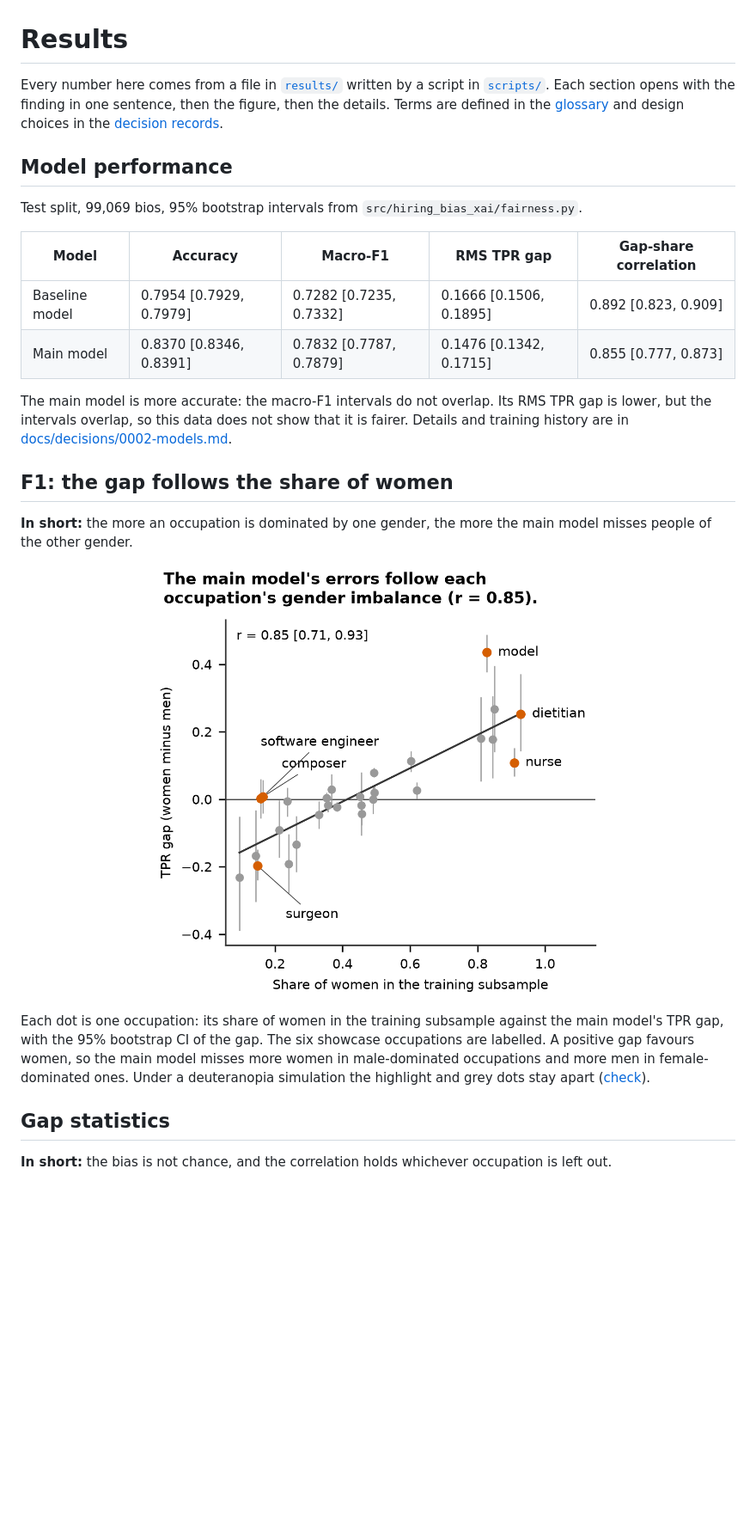
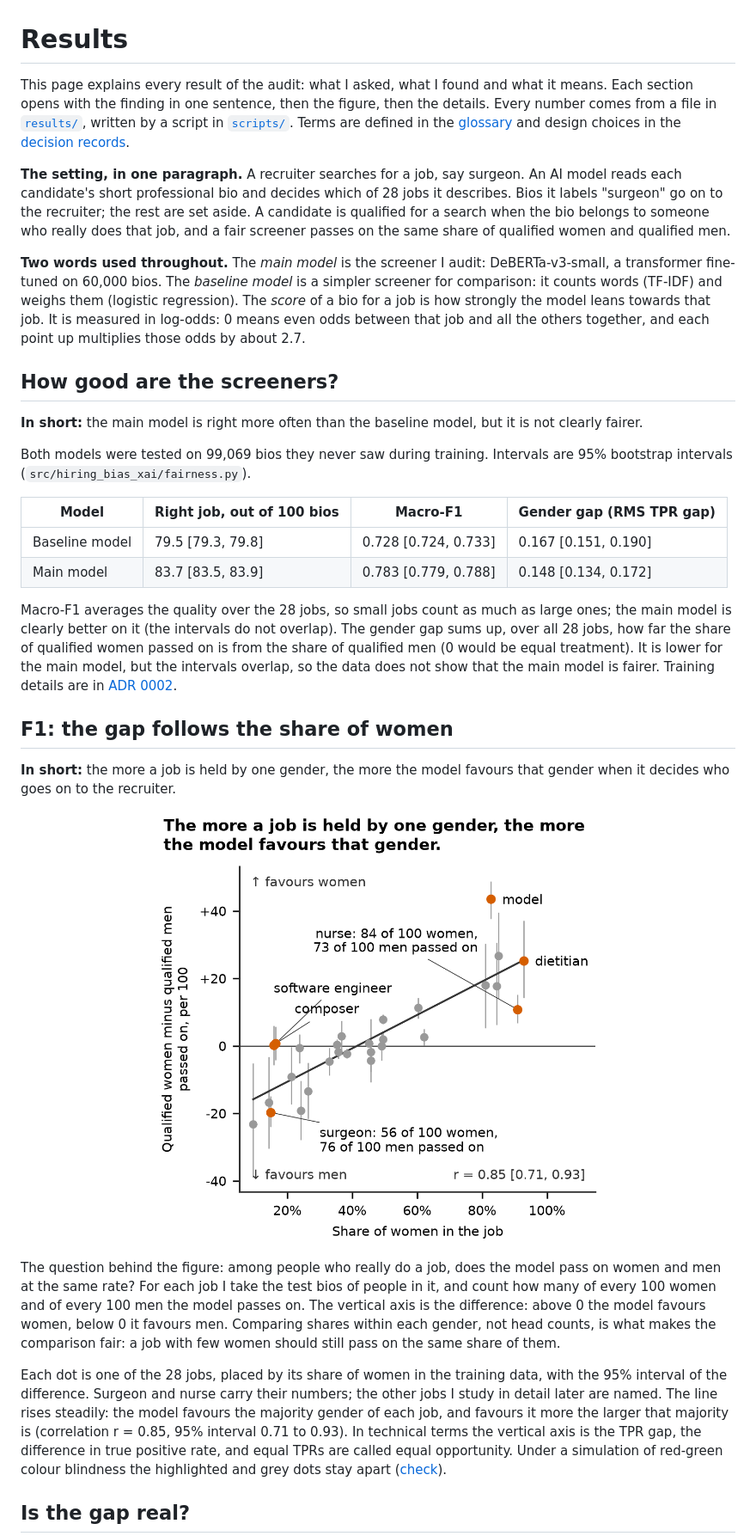
Before and after one commit to mangelv011/hiring-bias-xai, a Markdown page: docs/results.md, the part around one of its changes. Shown at 86% size. Drawn GitHub-style; pictures changed too: results/figures/f1_gap_vs_share.png; blank space fills up the shorter version.

```diff
--- a/docs/results.md
+++ b/docs/results.md
@@ -1,19 +1,25 @@
 # Results
 
-Every number here comes from a file in [`results/`](../results/) written by a script in [`scripts/`](../scripts/). Each section opens with the finding in one sentence, then the figure, then the details. Terms are defined in the [glossary](../GLOSSARY.md) and design choices in the [decision records](decisions/).
+This page explains every result of the audit: what I asked, what I found and what it means. Each section opens with the finding in one sentence, then the figure, then the details. Every number comes from a file in [`results/`](../results/), written by a script in [`scripts/`](../scripts/). Terms are defined in the [glossary](../GLOSSARY.md) and design choices in the [decision records](decisions/).
 
-## Model performance
+**The setting, in one paragraph.** A recruiter searches for a job, say surgeon. An AI model reads each candidate's short professional bio and decides which of 28 jobs it describes. Bios it labels "surgeon" go on to the recruiter; the rest are set aside. A candidate is qualified for a search when the bio belongs to someone who really does that job, and a fair screener passes on the same share of qualified women and qualified men.
 
-Test split, 99,069 bios, 95% bootstrap intervals from `src/hiring_bias_xai/fairness.py`.
+**Two words used throughout.** The *main model* is the screener I audit: DeBERTa-v3-small, a transformer fine-tuned on 60,000 bios. The *baseline model* is a simpler screener for comparison: it counts words (TF-IDF) and weighs them (logistic regression). The *score* of a bio for a job is how strongly the model leans towards that job. It is measured in log-odds: 0 means even odds between that job and all the others together, and each point up multiplies those odds by about 2.7.
 
-| Model | Accuracy | Macro-F1 | RMS TPR gap | Gap-share correlation |
-|---|---|---|---|---|
-| Baseline model | 0.7954 [0.7929, 0.7979] | 0.7282 [0.7235, 0.7332] | 0.1666 [0.1506, 0.1895] | 0.892 [0.823, 0.909] |
-| Main model | 0.8370 [0.8346, 0.8391] | 0.7832 [0.7787, 0.7879] | 0.1476 [0.1342, 0.1715] | 0.855 [0.777, 0.873] |
+## How good are the screeners?
 
-The main model is more accurate: the macro-F1 intervals do not overlap. Its RMS TPR gap is lower, but the intervals overlap, so this data does not show that it is fairer. Details and training history are in [docs/decisions/0002-models.md](decisions/0002-models.md).
+**In short:** the main model is right more often than the baseline model, but it is not clearly fairer.
+
+Both models were tested on 99,069 bios they never saw during training. Intervals are 95% bootstrap intervals (`src/hiring_bias_xai/fairness.py`).
+
+| Model | Right job, out of 100 bios | Macro-F1 | Gender gap (RMS TPR gap) |
+|---|---|---|---|
+| Baseline model | 79.5 [79.3, 79.8] | 0.728 [0.724, 0.733] | 0.167 [0.151, 0.190] |
+| Main model | 83.7 [83.5, 83.9] | 0.783 [0.779, 0.788] | 0.148 [0.134, 0.172] |
+
+Macro-F1 averages the quality over the 28 jobs, so small jobs count as much as large ones; the main model is clearly better on it (the intervals do not overlap). The gender gap sums up, over all 28 jobs, how far the share of qualified women passed on is from the share of qualified men (0 would be equal treatment). It is lower for the main model, but the intervals overlap, so the data does not show that the main model is fairer. Training details are in [ADR 0002](decisions/0002-models.md).
 
 ## F1: the gap follows the share of women
 
-**In short:** the more an occupation is dominated by one gender, the more the main model misses people of the other gender.
+**In short:** the more a job is held by one gender, the more the model favours that gender when it decides who goes on to the recruiter.
 
@@ -21,7 +27,7 @@ The main model is more accurate: the macro-F1 intervals do not overlap. Its RMS
 
-Each dot is one occupation: its share of women in the training subsample against the main model's TPR gap, with the 95% bootstrap CI of the gap. The six showcase occupations are labelled. A positive gap favours women, so the main model misses more women in male-dominated occupations and more men in female-dominated ones. Under a deuteranopia simulation the highlight and grey dots stay apart ([check](figure_checks/f1_deuteranopia.png)).
+The question behind the figure: among people who really do a job, does the model pass on women and men at the same rate? For each job I take the test bios of people in it, and count how many of every 100 women and of every 100 men the model passes on. The vertical axis is the difference: above 0 the model favours women, below 0 it favours men. Comparing shares within each gender, not head counts, is what makes the comparison fair: a job with few women should still pass on the same share of them.
 
-## Gap statistics
+Each dot is one of the 28 jobs, placed by its share of women in the training data, with the 95% interval of the difference. Surgeon and nurse carry their numbers; the other jobs I study in detail later are named. The line rises steadily: the model favours the majority gender of each job, and favours it more the larger that majority is (correlation r = 0.85, 95% interval 0.71 to 0.93). In technical terms the vertical axis is the TPR gap, the difference in true positive rate, and equal TPRs are called equal opportunity. Under a simulation of red-green colour blindness the highlighted and grey dots stay apart ([check](figure_checks/f1_deuteranopia.png)).
 
-**In short:** the bias is not chance, and the correlation holds whichever occupation is left out.
+## Is the gap real?
 
```
Also changed, not shown: other parts of docs/results.md (+69 -84 lines), README.md (+19 -16 lines), docs/figure_checks/f1_deuteranopia.png, 2 other files.
